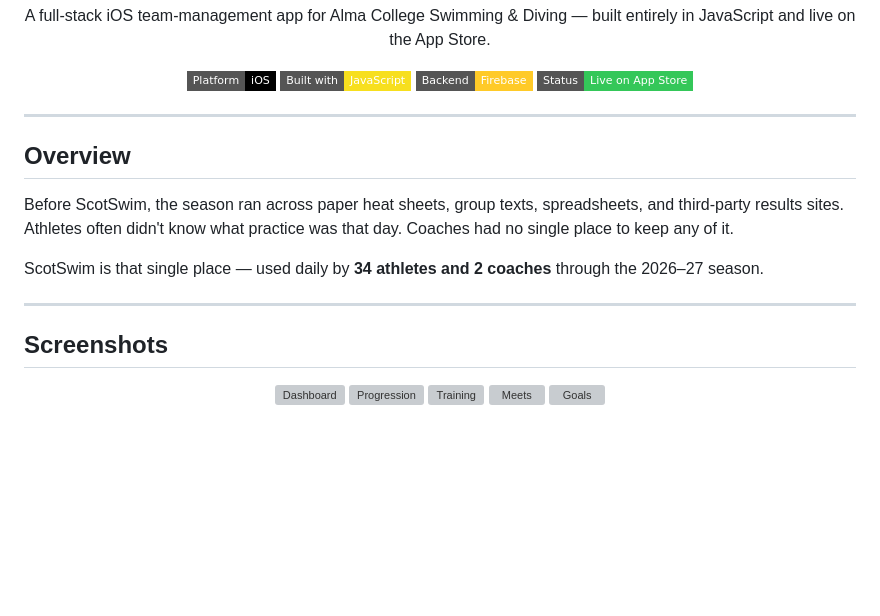
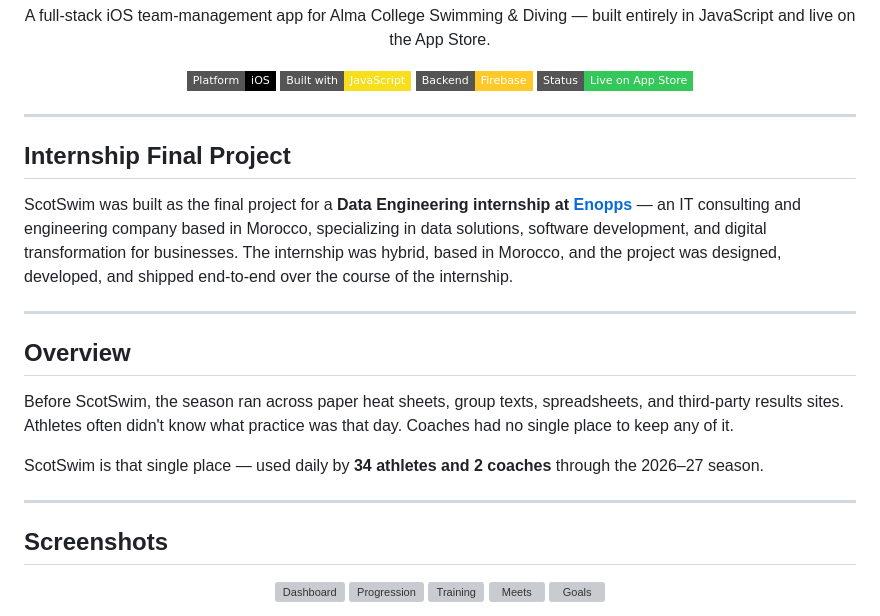
Before and after one commit to rayanedebbarh/ScotSwim-app, a Markdown page: README.md, the part around one of its changes. Drawn GitHub-style; badges without logos; blank space fills up the shorter version; grey boxes are pictures that could not be loaded.

Commit message:
README: fix screenshot layout to 2 rows of 5, add all 10 screenshots, add Enopps internship section

```diff
--- a/README.md
+++ b/README.md
@@ -8,6 +8,12 @@
     <img src="https://img.shields.io/badge/Status-Live%20on%20App%20Store-34C759?style=flat-square" />
   </p>
 </div>
+
+---
+
+## Internship Final Project
+
+ScotSwim was built as the final project for a **Data Engineering internship at [Enopps](https://enopps.com)** — an IT consulting and engineering company based in Morocco, specializing in data solutions, software development, and digital transformation for businesses. The internship was hybrid, based in Morocco, and the project was designed, developed, and shipped end-to-end over the course of the internship.
 
 ---
 
```
Also changed, not shown: other parts of README.md (+10 -9 lines).
